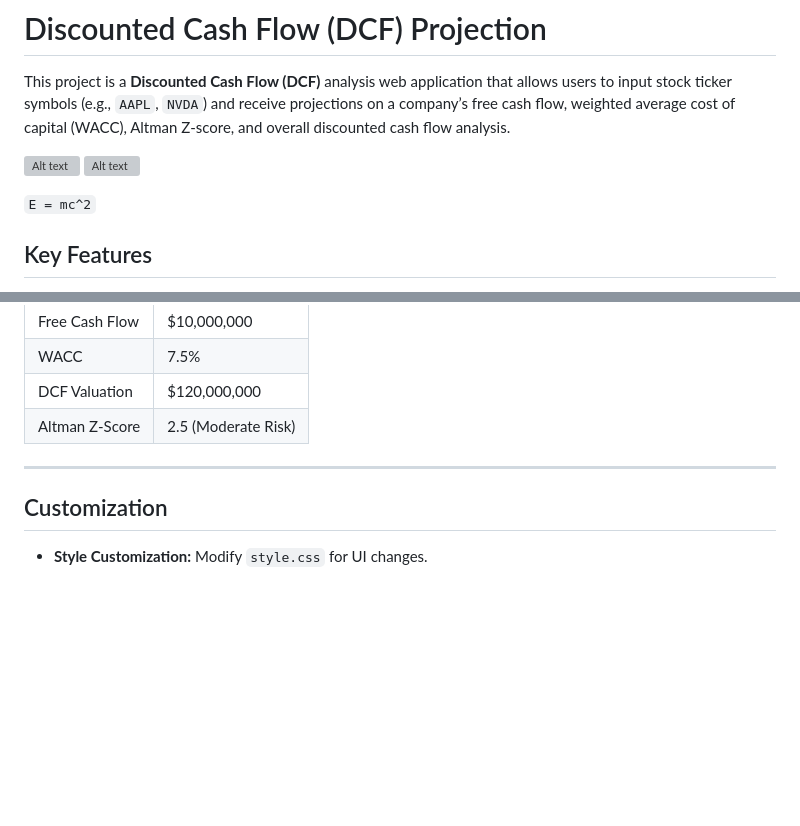
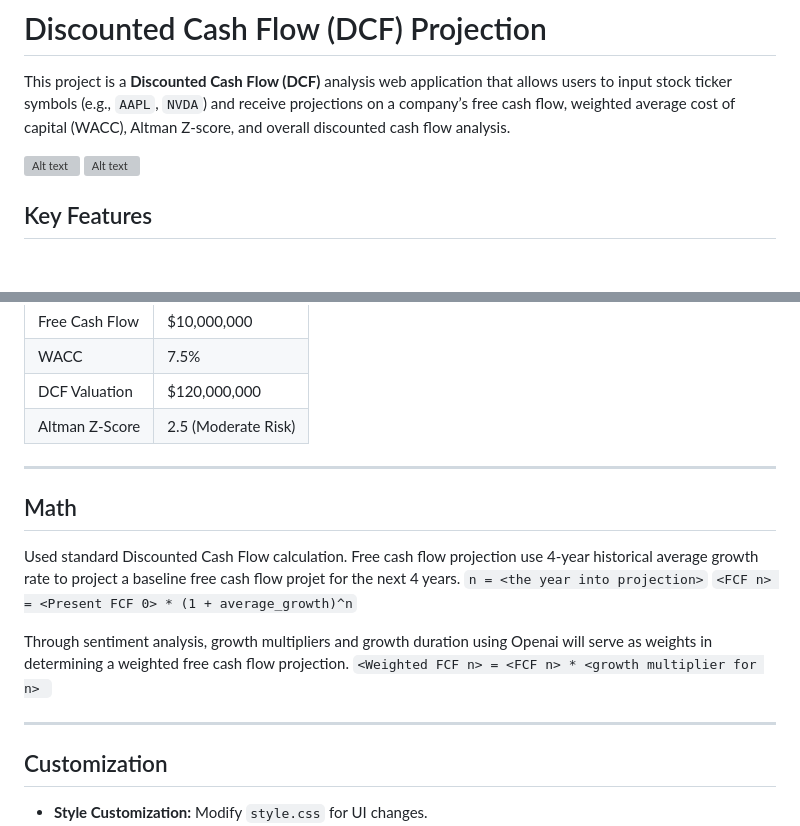
Before and after one commit to leog25/yfinance-openai-anomaly-weighted-discounted-cash-flow-projection, a Markdown page: README.md, 2 parts joined by grey strips. Drawn GitHub-style; blank space fills up the shorter version; grey boxes are pictures that could not be loaded.

```diff
--- a/README.md
+++ b/README.md
@@ -6,7 +6,7 @@ This project is a **Discounted Cash Flow (DCF)** analysis web application that a
 ![Alt text](home.png)
 ![Alt text](use.png)
 
-`E = mc^2`
+
 ## Key Features
 
 - **Stock Data Integration:** Utilizes Yahoo Finance API for real-time stock data and financial metrics.
@@ -102,6 +102,17 @@ Ensure you have the following installed:
 
 ---
 
+## Math
+Used standard Discounted Cash Flow calculation. Free cash flow projection use 4-year historical average growth rate to project a baseline free cash flow projet for the next 4 years.
+`n = <the year into projection>`
+`<FCF n> = <Present FCF 0> * (1 + average_growth)^n`
+
+Through sentiment analysis, growth multipliers and growth duration using Openai will serve as weights in determining a weighted free cash flow projection.
+`<Weighted FCF n> = <FCF n> * <growth multiplier for n> `
+
+---
+
+
 ## Customization
 
 - **Style Customization:** Modify `style.css` for UI changes.
```
